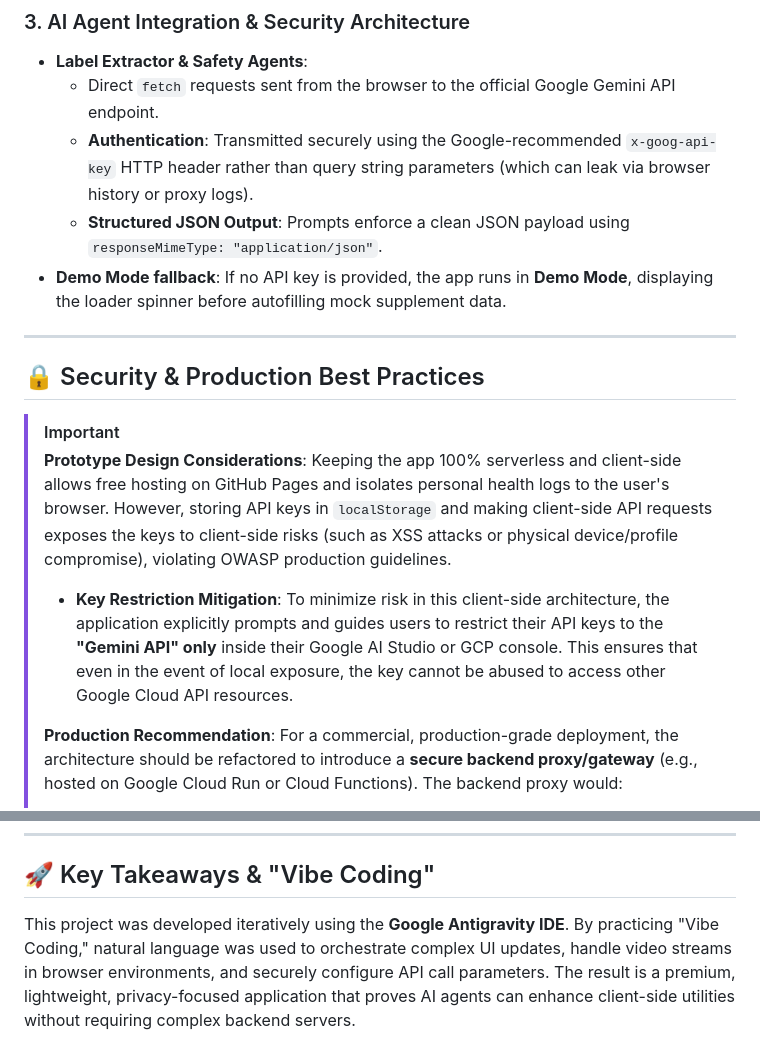
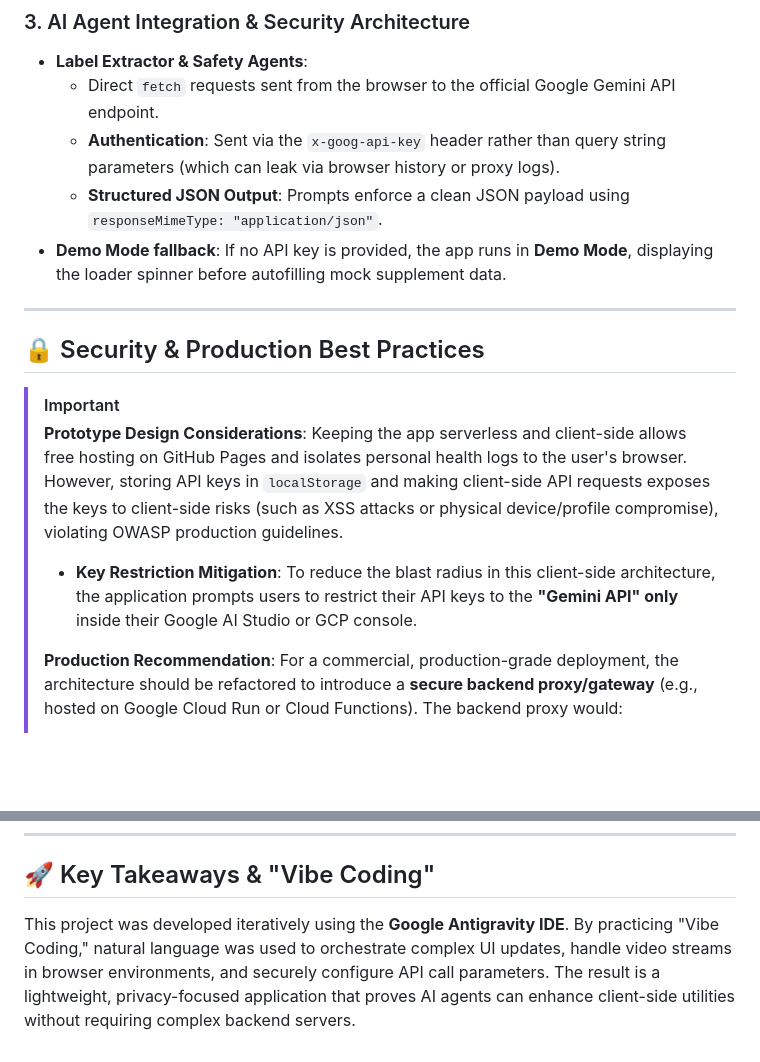
Before and after one commit to TataSegal/SupplementSync, a Markdown page: kaggle_writeup.md, 2 parts joined by grey strips. GitHub-like rendering; blank space fills up the shorter version.

```diff
--- a/kaggle_writeup.md
+++ b/kaggle_writeup.md
@@ -50,7 +49,7 @@ The application is structured as a **Zero-Backend Serverless Client-Side App** t
 ### 3. AI Agent Integration & Security Architecture
 *   **Label Extractor & Safety Agents**:
     *   Direct `fetch` requests sent from the browser to the official Google Gemini API endpoint.
-    *   **Authentication**: Transmitted securely using the Google-recommended `x-goog-api-key` HTTP header rather than query string parameters (which can leak via browser history or proxy logs).
+    *   **Authentication**: Sent via the `x-goog-api-key` header rather than query string parameters (which can leak via browser history or proxy logs).
     *   **Structured JSON Output**: Prompts enforce a clean JSON payload using `responseMimeType: "application/json"`.
 *   **Demo Mode fallback**: If no API key is provided, the app runs in **Demo Mode**, displaying the loader spinner before autofilling mock supplement data.
 
@@ -59,9 +58,9 @@ The application is structured as a **Zero-Backend Serverless Client-Side App** t
 ## 🔒 Security & Production Best Practices
 > [!IMPORTANT]
 > **Prototype Design Considerations**:
-> Keeping the app 100% serverless and client-side allows free hosting on GitHub Pages and isolates personal health logs to the user's browser. However, storing API keys in `localStorage` and making client-side API requests exposes the keys to client-side risks (such as XSS attacks or physical device/profile compromise), violating OWASP production guidelines.
+> Keeping the app serverless and client-side allows free hosting on GitHub Pages and isolates personal health logs to the user's browser. However, storing API keys in `localStorage` and making client-side API requests exposes the keys to client-side risks (such as XSS attacks or physical device/profile compromise), violating OWASP production guidelines.
 >
-> *   **Key Restriction Mitigation**: To minimize risk in this client-side architecture, the application explicitly prompts and guides users to restrict their API keys to the **"Gemini API" only** inside their Google AI Studio or GCP console. This ensures that even in the event of local exposure, the key cannot be abused to access other Google Cloud API resources.
+> *   **Key Restriction Mitigation**: To reduce the blast radius in this client-side architecture, the application prompts users to restrict their API keys to the **"Gemini API" only** inside their Google AI Studio or GCP console.
 >
 > **Production Recommendation**:
 > For a commercial, production-grade deployment, the architecture should be refactored to introduce a **secure backend proxy/gateway** (e.g., hosted on Google Cloud Run or Cloud Functions). The backend proxy would:
@@ -71,4 +70,4 @@ The application is structured as a **Zero-Backend Serverless Client-Side App** t
 ---
 
 ## 🚀 Key Takeaways & "Vibe Coding"
-This project was developed iteratively using the **Google Antigravity IDE**. By practicing "Vibe Coding," natural language was used to orchestrate complex UI updates, handle video streams in browser environments, and securely configure API call parameters. The result is a premium, lightweight, privacy-focused application that proves AI agents can enhance client-side utilities without requiring complex backend servers.
+This project was developed iteratively using the **Google Antigravity IDE**. By practicing "Vibe Coding," natural language was used to orchestrate complex UI updates, handle video streams in browser environments, and securely configure API call parameters. The result is a lightweight, privacy-focused application that proves AI agents can enhance client-side utilities without requiring complex backend servers.
```
Also changed, not shown: other parts of kaggle_writeup.md (+10 -11 lines).
